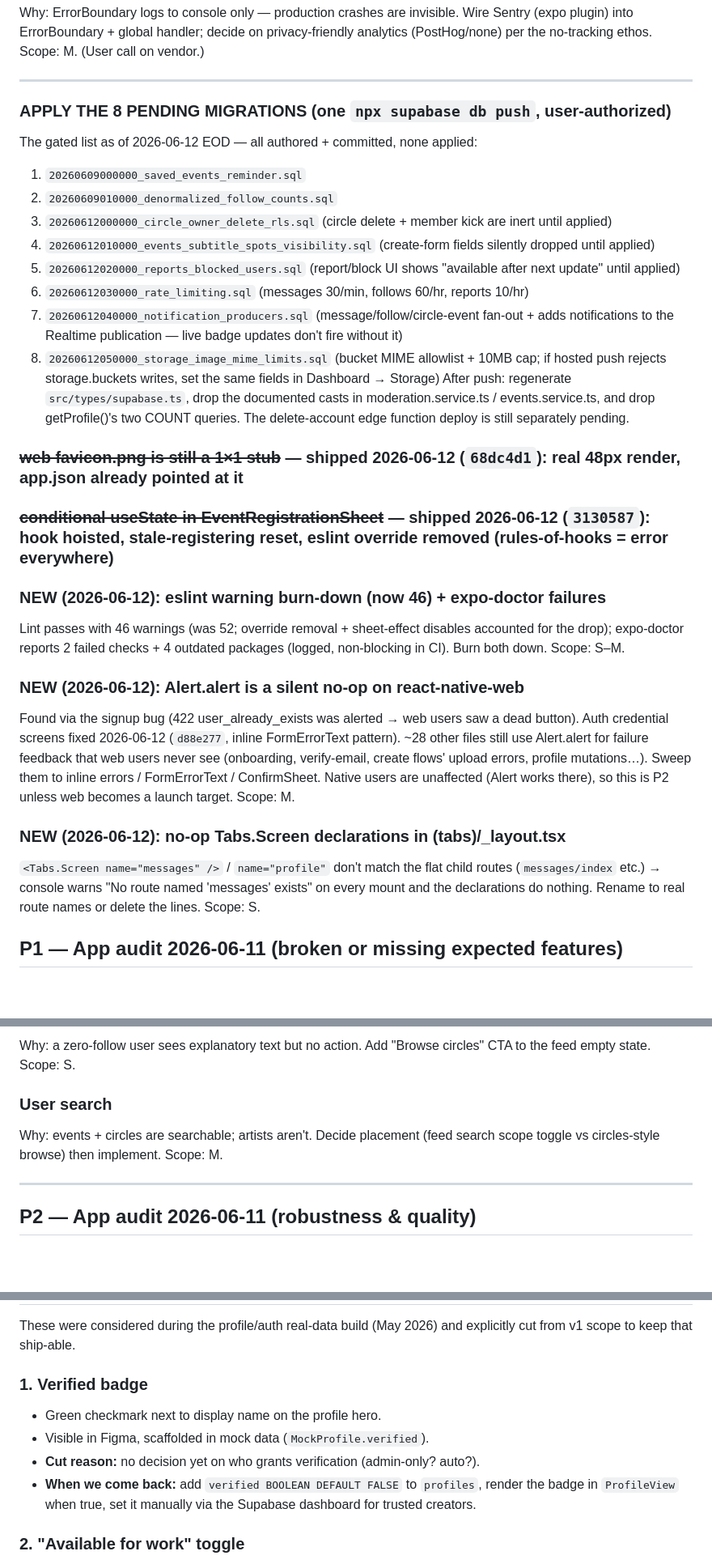
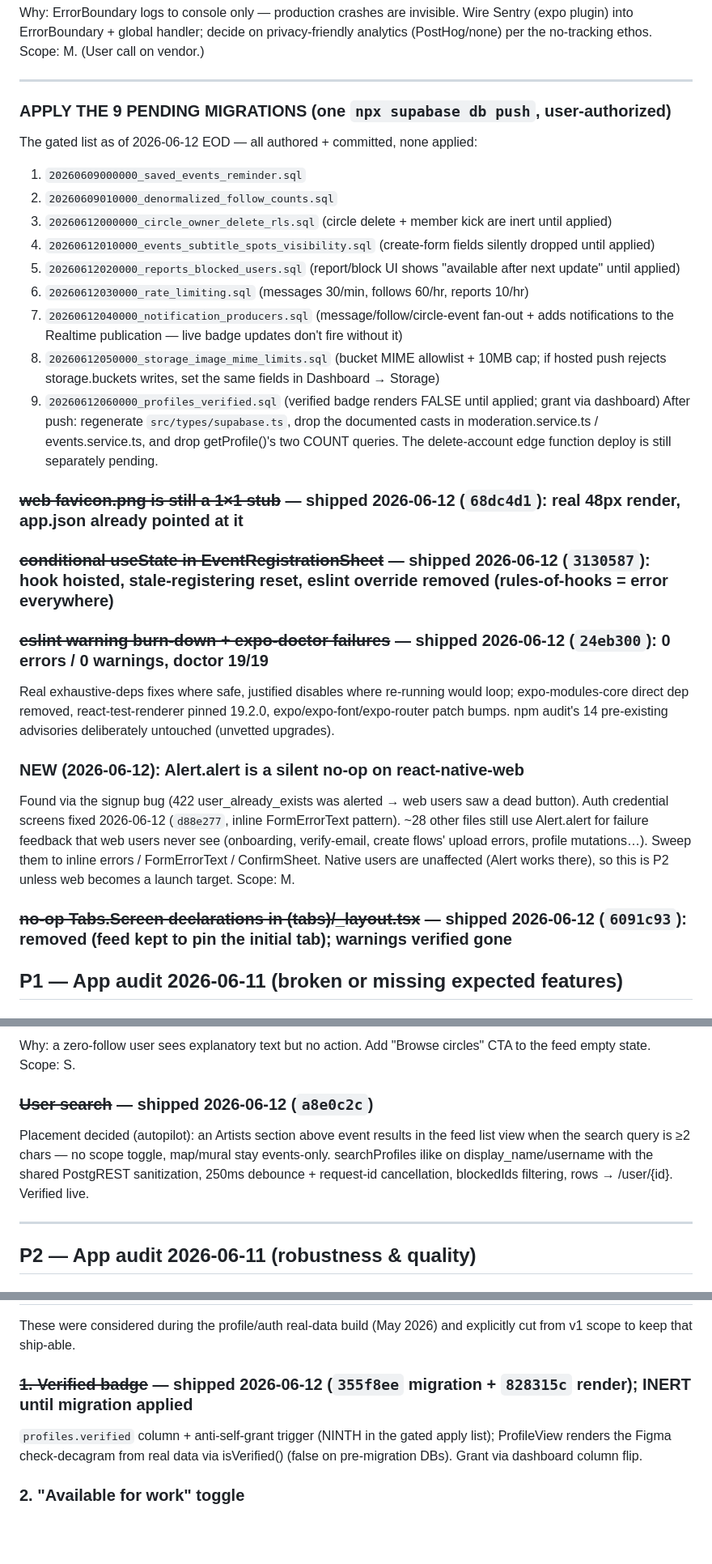
Before and after one commit to AidanH567/Sphaer, a Markdown page: BACKLOG.md, 3 parts joined by grey strips. Shown at 81% size. Drawn GitHub-style; blank space fills up the shorter version.

Commit message:
docs(backlog): wave 2 + hygiene strikes — user search, drill-down, verified badge, lint zero; gated migrations now 9

```diff
--- a/BACKLOG.md
+++ b/BACKLOG.md
@@ -142,7 +142,7 @@ Scope: M. (User call on vendor.)
 
 ---
 
-### APPLY THE 8 PENDING MIGRATIONS (one `npx supabase db push`, user-authorized)
+### APPLY THE 9 PENDING MIGRATIONS (one `npx supabase db push`, user-authorized)
 The gated list as of 2026-06-12 EOD — all authored + committed, none applied:
 1. `20260609000000_saved_events_reminder.sql`
 2. `20260609010000_denormalized_follow_counts.sql`
@@ -152,20 +152,20 @@ The gated list as of 2026-06-12 EOD — all authored + committed, none applied:
 6. `20260612030000_rate_limiting.sql` (messages 30/min, follows 60/hr, reports 10/hr)
 7. `20260612040000_notification_producers.sql` (message/follow/circle-event fan-out + adds notifications to the Realtime publication — live badge updates don't fire without it)
 8. `20260612050000_storage_image_mime_limits.sql` (bucket MIME allowlist + 10MB cap; if hosted push rejects storage.buckets writes, set the same fields in Dashboard → Storage)
+9. `20260612060000_profiles_verified.sql` (verified badge renders FALSE until applied; grant via dashboard)
 After push: regenerate `src/types/supabase.ts`, drop the documented casts in moderation.service.ts / events.service.ts, and drop getProfile()'s two COUNT queries. The delete-account edge function deploy is still separately pending.
 
 ### ~~web favicon.png is still a 1×1 stub~~ — shipped 2026-06-12 (`68dc4d1`): real 48px render, app.json already pointed at it
 
 ### ~~conditional useState in EventRegistrationSheet~~ — shipped 2026-06-12 (`3130587`): hook hoisted, stale-registering reset, eslint override removed (rules-of-hooks = error everywhere)
 
-### NEW (2026-06-12): eslint warning burn-down (now 46) + expo-doctor failures
-Lint passes with 46 warnings (was 52; override removal + sheet-effect disables accounted for the drop); expo-doctor reports 2 failed checks + 4 outdated packages (logged, non-blocking in CI). Burn both down. Scope: S–M.
+### ~~eslint warning burn-down + expo-doctor failures~~ — shipped 2026-06-12 (`24eb300`): 0 errors / 0 warnings, doctor 19/19
+Real exhaustive-deps fixes where safe, justified disables where re-running would loop; expo-modules-core direct dep removed, react-test-renderer pinned 19.2.0, expo/expo-font/expo-router patch bumps. npm audit's 14 pre-existing advisories deliberately untouched (unvetted upgrades).
 
 ### NEW (2026-06-12): Alert.alert is a silent no-op on react-native-web
 Found via the signup bug (422 user_already_exists was alerted → web users saw a dead button). Auth credential screens fixed 2026-06-12 (`d88e277`, inline FormErrorText pattern). ~28 other files still use Alert.alert for failure feedback that web users never see (onboarding, verify-email, create flows' upload errors, profile mutations…). Sweep them to inline errors / FormErrorText / ConfirmSheet. Native users are unaffected (Alert works there), so this is P2 unless web becomes a launch target. Scope: M.
 
-### NEW (2026-06-12): no-op Tabs.Screen declarations in (tabs)/_layout.tsx
-`<Tabs.Screen name="messages" />` / `name="profile"` don't match the flat child routes (`messages/index` etc.) → console warns "No route named 'messages' exists" on every mount and the declarations do nothing. Rename to real route names or delete the lines. Scope: S.
+### ~~no-op Tabs.Screen declarations in (tabs)/_layout.tsx~~ — shipped 2026-06-12 (`6091c93`): removed (feed kept to pin the initial tab); warnings verified gone
 
 ## P1 — App audit 2026-06-11 (broken or missing expected features)
 
@@ -196,9 +196,8 @@ expo-router already handled signed-in scheme links; the gap was the signed-out p
 Why: a zero-follow user sees explanatory text but no action. Add "Browse circles" CTA to the feed empty state.
 Scope: S.
 
-### User search
-Why: events + circles are searchable; artists aren't. Decide placement (feed search scope toggle vs circles-style browse) then implement.
-Scope: M.
+### ~~User search~~ — shipped 2026-06-12 (`a8e0c2c`)
+Placement decided (autopilot): an Artists section above event results in the feed list view when the search query is ≥2 chars — no scope toggle, map/mural stay events-only. searchProfiles ilike on display_name/username with the shared PostgREST sanitization, 250ms debounce + request-id cancellation, blockedIds filtering, rows → /user/{id}. Verified live.
 
 ---
 
@@ -646,14 +645,8 @@ CREATE POLICY "messages_read_recipient_update" ON public.messages
 These were considered during the profile/auth real-data build (May 2026) and
 explicitly cut from v1 scope to keep that ship-able.
 
-### 1. Verified badge
-
-- Green checkmark next to display name on the profile hero.
-- Visible in Figma, scaffolded in mock data (`MockProfile.verified`).
-- **Cut reason:** no decision yet on who grants verification (admin-only? auto?).
-- **When we come back:** add `verified BOOLEAN DEFAULT FALSE` to `profiles`, render
-  the badge in `ProfileView` when true, set it manually via the Supabase
-  dashboard for trusted creators.
+### ~~1. Verified badge~~ — shipped 2026-06-12 (`355f8ee` migration + `828315c` render); INERT until migration applied
+`profiles.verified` column + anti-self-grant trigger (NINTH in the gated apply list); ProfileView renders the Figma check-decagram from real data via isVerified() (false on pre-migration DBs). Grant via dashboard column flip.
 
 ### 2. "Available for work" toggle
 
```
Also changed, not shown: other parts of BACKLOG.md (+5 -7 lines).
